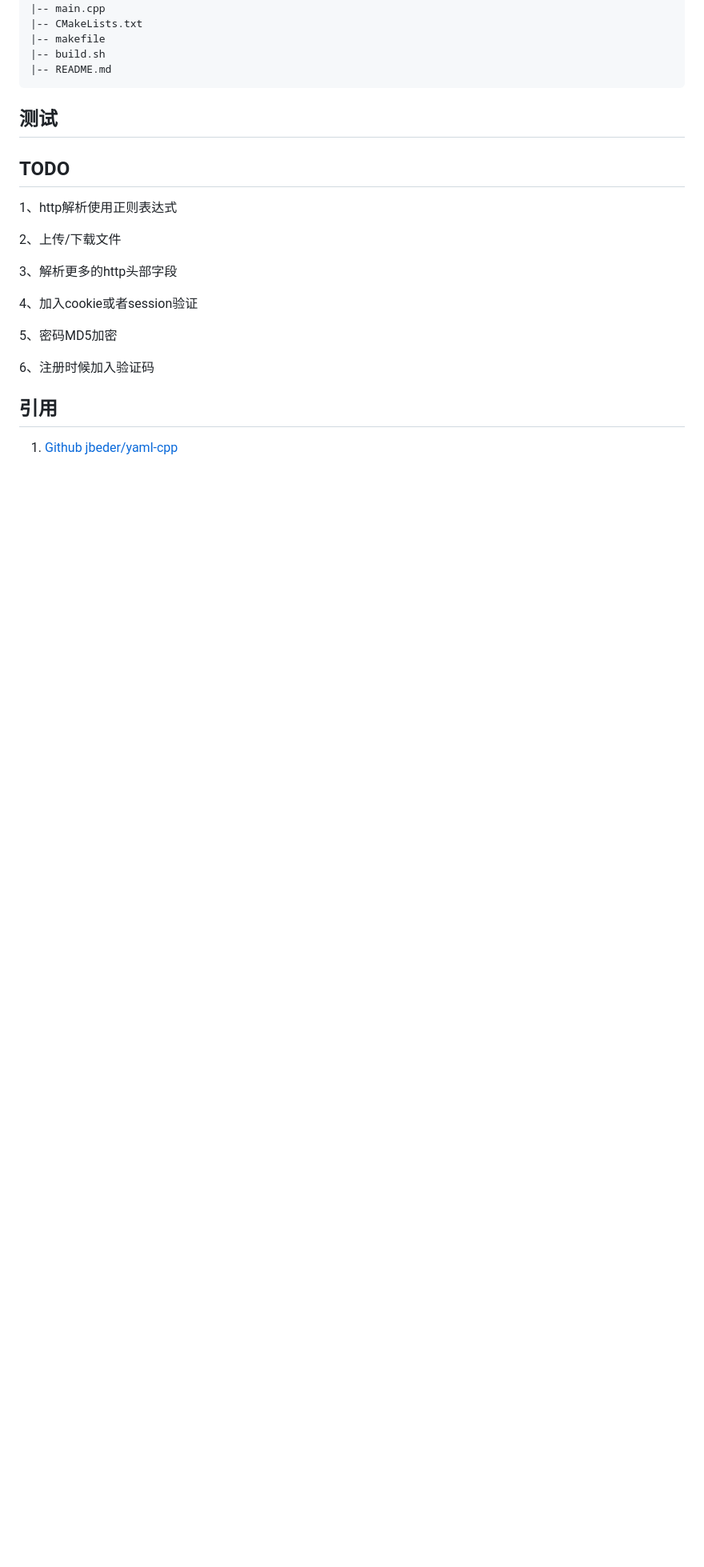
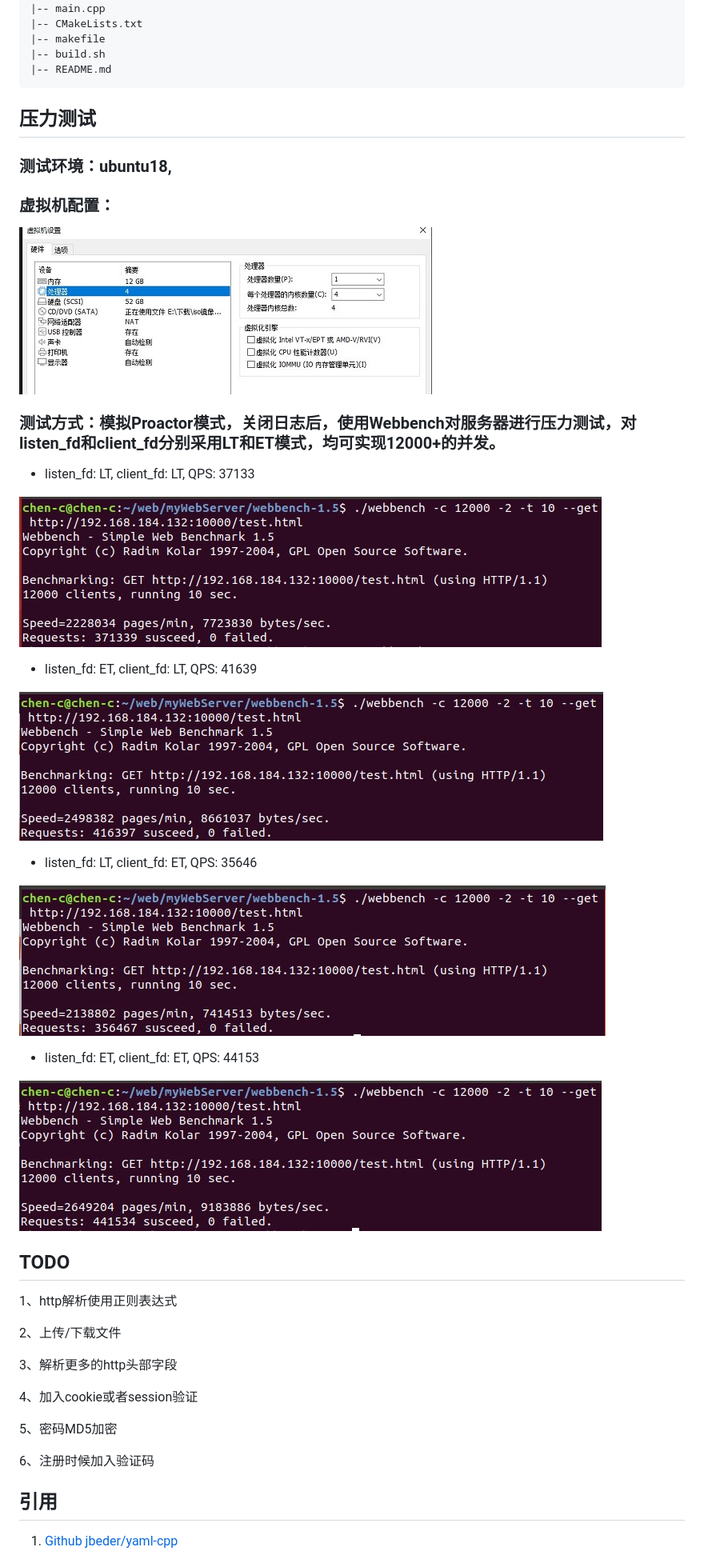
Before and after one commit to chenanga/MyWebServer, a Markdown page: README.md, the part around the change printed below. Shown: that part at 80% size. Rendered like a GitHub page; pictures changed too: asset/images/12000_ET_ET.JPG (added), asset/images/12000_ET_LT.JPG (added), asset/images/12000_LT_ET.JPG (added); blank space fills up the shorter version.

````diff
--- a/README.md
+++ b/README.md
@@ -143,7 +143,30 @@ chenWeb/
 |-- README.md
 ```
 
-## 测试
+## 压力测试
+### 测试环境：ubuntu18,
+### 虚拟机配置：
+
+![](asset/images/vmConfiguration.JPG)
+
+### 测试方式：模拟Proactor模式，关闭日志后，使用Webbench对服务器进行压力测试，对listen_fd和client_fd分别采用LT和ET模式，均可实现12000+的并发。
+
+- listen_fd: LT, client_fd: LT, QPS: 37133
+
+![](asset/images/12000_LT_LT.JPG)
+
+- listen_fd: ET, client_fd: LT, QPS: 41639
+
+![](asset/images/12000_ET_LT.JPG)
+
+- listen_fd: LT, client_fd: ET, QPS: 35646
+
+![](asset/images/12000_LT_ET.JPG)
+
+- listen_fd: ET, client_fd: ET, QPS: 44153
+
+![](asset/images/12000_ET_ET.JPG)
+
 
 ## TODO
 1、http解析使用正则表达式
````
Also changed, not shown: other parts of README.md (+5 -5 lines), 2 other files.
